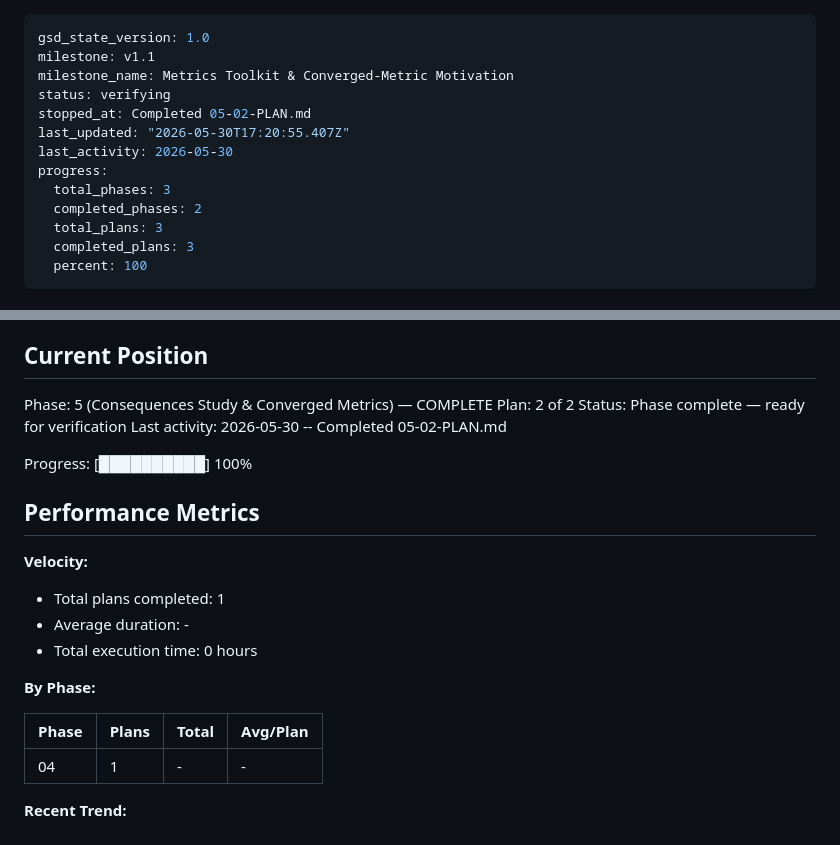
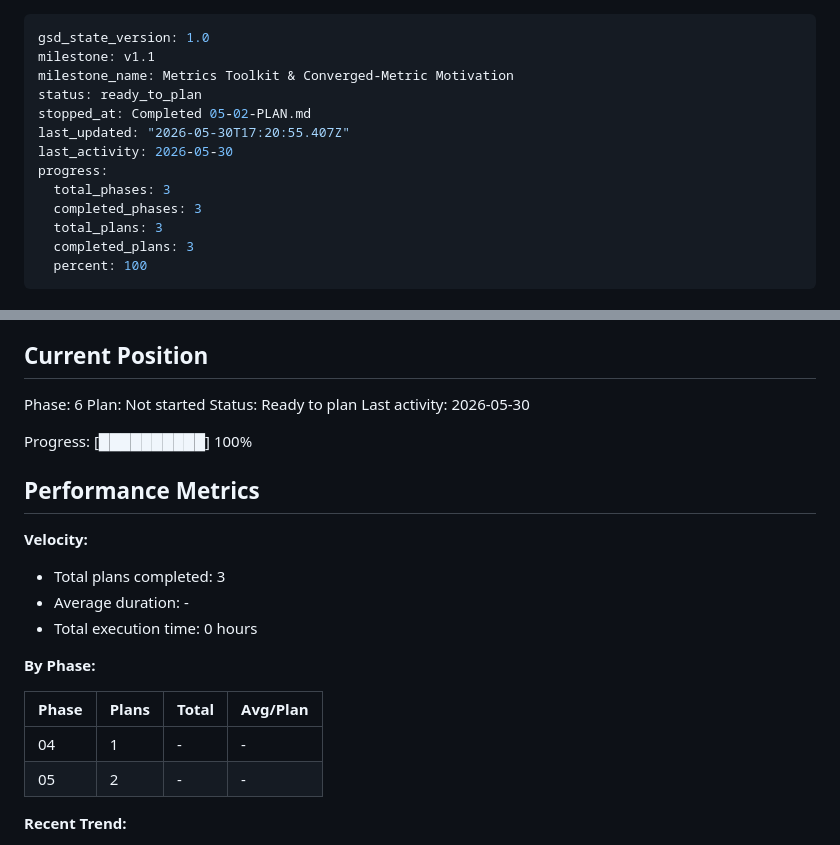
Before and after one commit to SoftHeinrich/transarc-emp, a Markdown page: .planning/STATE.md, 2 parts joined by grey strips. GitHub-like rendering.

Commit message:
docs(phase-05): complete phase execution

```diff
--- a/.planning/STATE.md
+++ b/.planning/STATE.md
@@ -2,13 +2,13 @@
 gsd_state_version: 1.0
 milestone: v1.1
 milestone_name: Metrics Toolkit & Converged-Metric Motivation
-status: verifying
+status: ready_to_plan
 stopped_at: Completed 05-02-PLAN.md
 last_updated: "2026-05-30T17:20:55.407Z"
 last_activity: 2026-05-30
 progress:
   total_phases: 3
-  completed_phases: 2
+  completed_phases: 3
   total_plans: 3
   completed_plans: 3
   percent: 100
@@ -25,10 +25,10 @@ See: .planning/PROJECT.md (updated 2026-05-30)
 
 ## Current Position
 
-Phase: 5 (Consequences Study & Converged Metrics) — COMPLETE
-Plan: 2 of 2
-Status: Phase complete — ready for verification
-Last activity: 2026-05-30 -- Completed 05-02-PLAN.md
+Phase: 6
+Plan: Not started
+Status: Ready to plan
+Last activity: 2026-05-30
 
 Progress: [██████████] 100%
 
@@ -36,7 +36,7 @@ Progress: [██████████] 100%
 
 **Velocity:**
 
-- Total plans completed: 1
+- Total plans completed: 3
 - Average duration: -
 - Total execution time: 0 hours
 
@@ -45,6 +45,7 @@ Progress: [██████████] 100%
 | Phase | Plans | Total | Avg/Plan |
 |-------|-------|-------|----------|
 | 04 | 1 | - | - |
+| 05 | 2 | - | - |
 
 **Recent Trend:**
 
```
Also changed, not shown: 1 other file.
